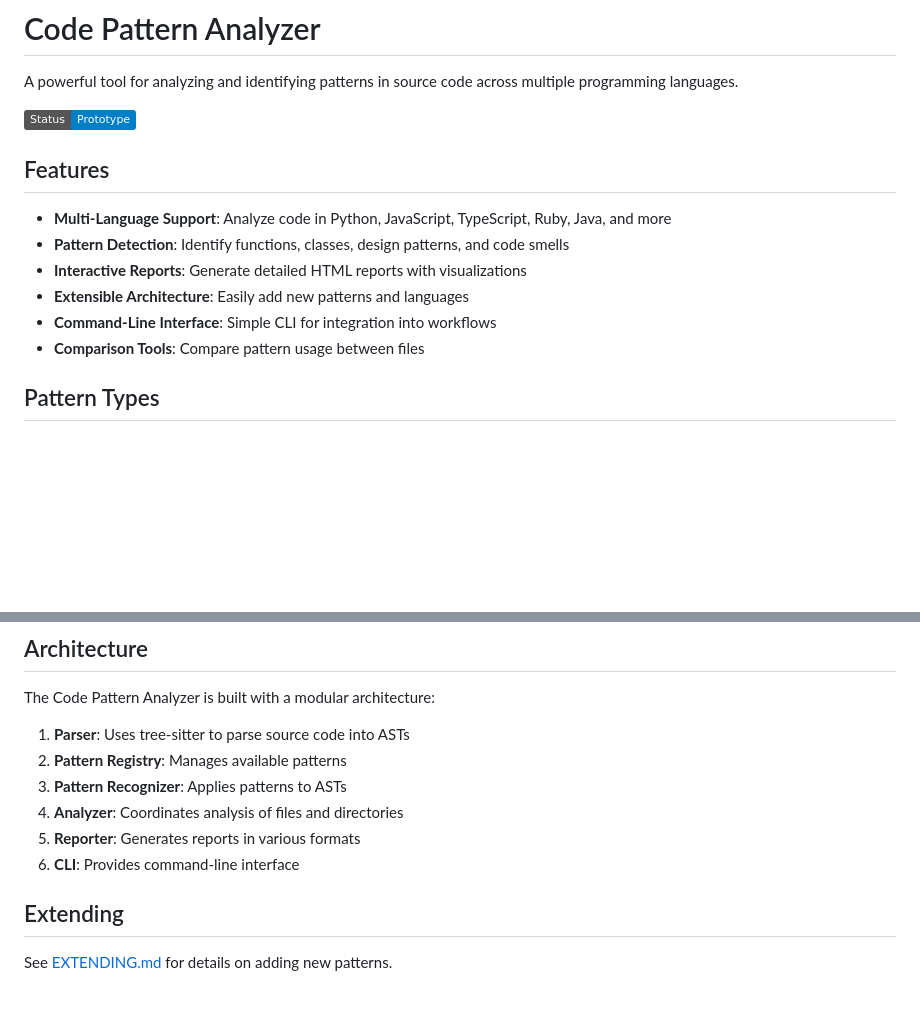
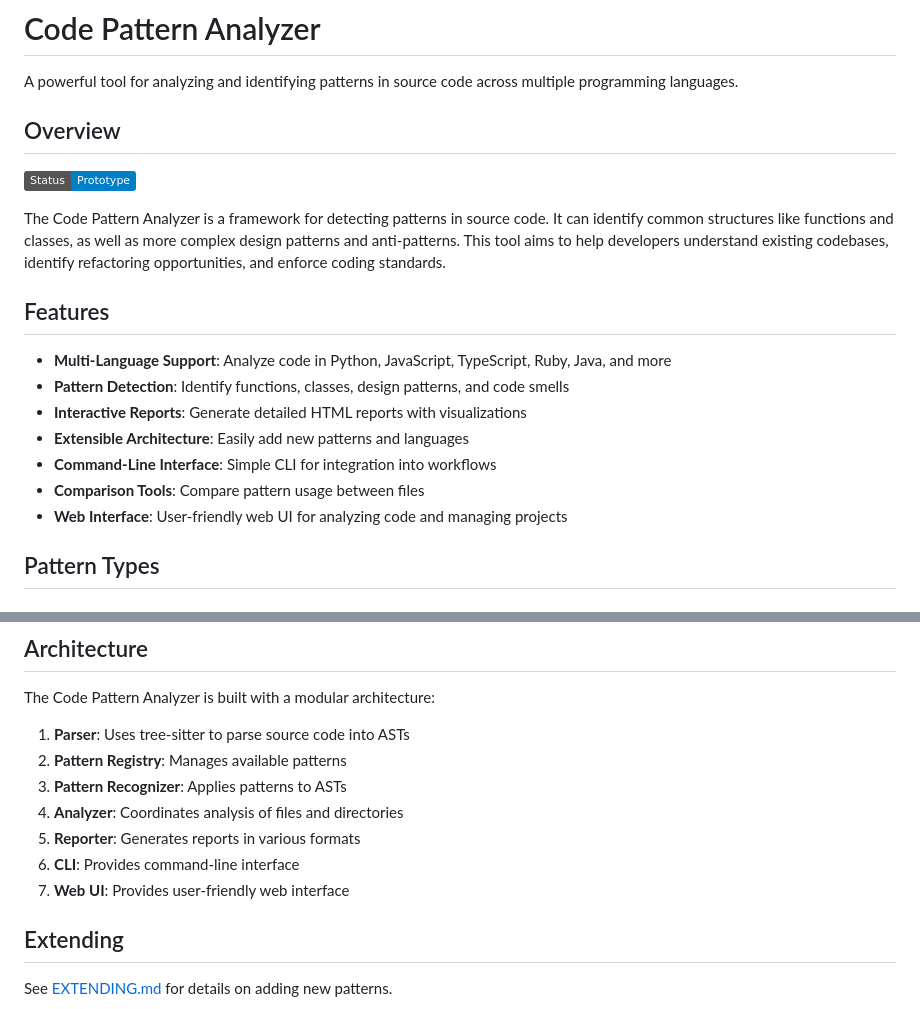
Before and after one commit to kylork/code-pattern-analyzer, a Markdown page: README.md, 2 parts joined by grey strips. GitHub-like rendering; badges without logos; blank space fills up the shorter version.

```diff
--- a/README.md
+++ b/README.md
@@ -2,7 +2,11 @@
 
 A powerful tool for analyzing and identifying patterns in source code across multiple programming languages.
 
+## Overview
+
 ![Code Pattern Analyzer](https://img.shields.io/badge/Status-Prototype-blue)
+
+The Code Pattern Analyzer is a framework for detecting patterns in source code. It can identify common structures like functions and classes, as well as more complex design patterns and anti-patterns. This tool aims to help developers understand existing codebases, identify refactoring opportunities, and enforce coding standards.
 
 ## Features
 
@@ -12,6 +16,7 @@ A powerful tool for analyzing and identifying patterns in source code across mul
 - **Extensible Architecture**: Easily add new patterns and languages
 - **Command-Line Interface**: Simple CLI for integration into workflows
 - **Comparison Tools**: Compare pattern usage between files
+- **Web Interface**: User-friendly web UI for analyzing code and managing projects
 
 ## Pattern Types
 
@@ -148,6 +127,7 @@ The Code Pattern Analyzer is built with a modular architecture:
 4. **Analyzer**: Coordinates analysis of files and directories
 5. **Reporter**: Generates reports in various formats
 6. **CLI**: Provides command-line interface
+7. **Web UI**: Provides user-friendly web interface
 
 ## Extending
 
```
Also changed, not shown: other parts of README.md (+33 -59 lines).
